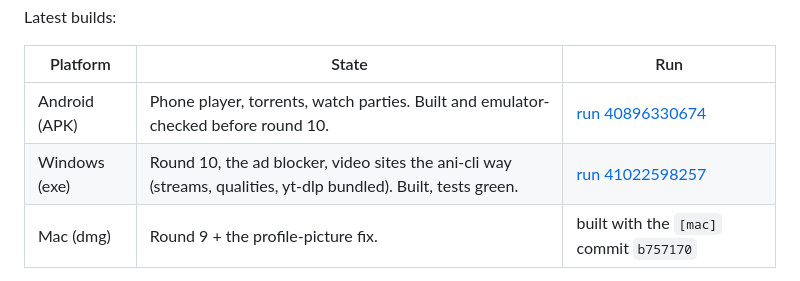
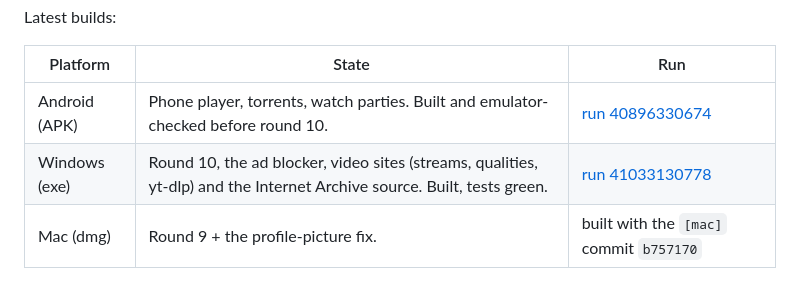
Before and after one commit to zzzorezzz/Claude, a Markdown page: NOTES.md, the part around the change. Drawn GitHub-style.

Commit message:
NOTES: latest Windows build [mac only]
Co-Authored-By: Claude Opus 5.5 <noreply@anthropic.com>

```diff
--- a/NOTES.md
+++ b/NOTES.md
@@ -9,7 +9,7 @@ Latest builds:
 | Platform | State | Run |
 |---|---|---|
 | Android (APK) | Phone player, torrents, watch parties. Built and emulator-checked before round 10. | [run 40896330674](https://github.com/zzzorezzz/Claude/actions/runs/40896330674) |
-| Windows (exe) | Round 10, the ad blocker, video sites the ani-cli way (streams, qualities, yt-dlp bundled). Built, tests green. | [run 41022598257](https://github.com/zzzorezzz/Claude/actions/runs/41022598257) |
+| Windows (exe) | Round 10, the ad blocker, video sites (streams, qualities, yt-dlp) and the Internet Archive source. Built, tests green. | [run 41033130778](https://github.com/zzzorezzz/Claude/actions/runs/41033130778) |
 | Mac (dmg) | Round 9 + the profile-picture fix. | built with the `[mac]` commit `b757170` |
 
 Windows has everything, including the ani-cli-style video sites and yt-dlp (run 41022598257). Mac and Android don't have round 10. Build only the one the user asks for. `gh` is signed in on the user's PC.
```
